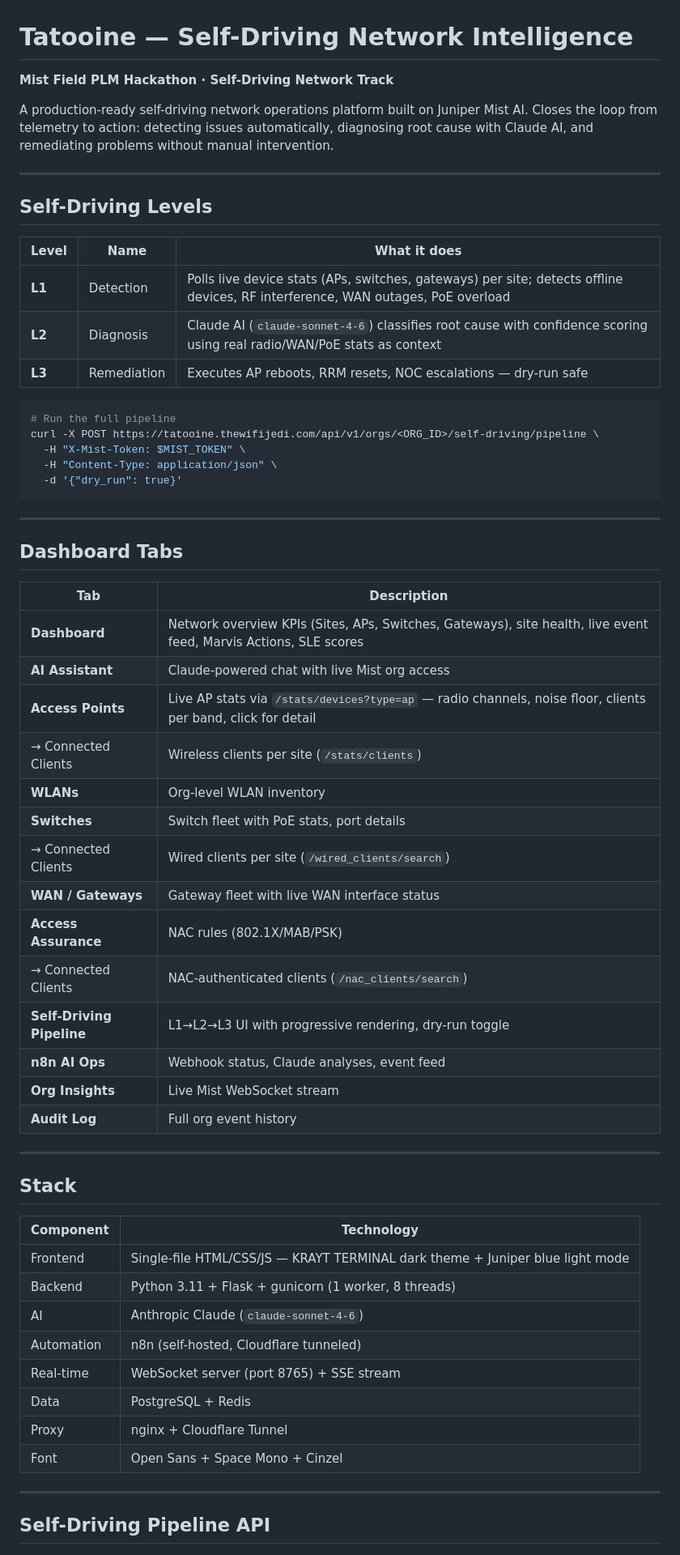
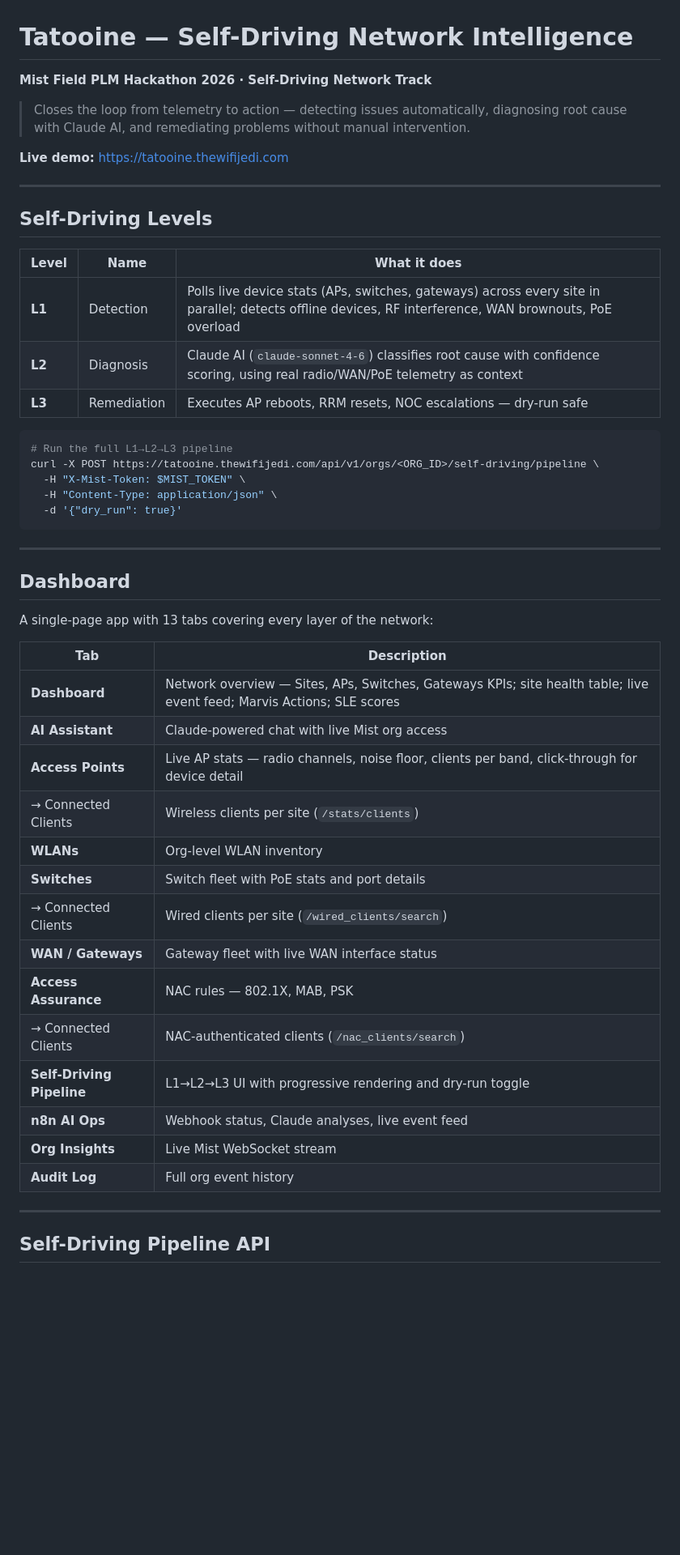
Before and after one commit to slugboy1122/hack-a-thon-2026, a Markdown page: README.md, the part around one of its changes. Shown at 81% size. Drawn GitHub-style; blank space fills up the shorter version.

````diff
--- a/README.md
+++ b/README.md
@@ -1,8 +1,10 @@
 # Tatooine — Self-Driving Network Intelligence
 
-**Mist Field PLM Hackathon · Self-Driving Network Track**
+**Mist Field PLM Hackathon 2026 · Self-Driving Network Track**
 
-A production-ready self-driving network operations platform built on Juniper Mist AI. Closes the loop from telemetry to action: detecting issues automatically, diagnosing root cause with Claude AI, and remediating problems without manual intervention.
+> Closes the loop from telemetry to action — detecting issues automatically, diagnosing root cause with Claude AI, and remediating problems without manual intervention.
+
+**Live demo:** [https://tatooine.thewifijedi.com](https://tatooine.thewifijedi.com)
 
 ---
 
@@ -10,12 +12,12 @@ A production-ready self-driving network operations platform built on Juniper Mis
 
 | Level | Name | What it does |
 |-------|------|-------------|
-| **L1** | Detection | Polls live device stats (APs, switches, gateways) per site; detects offline devices, RF interference, WAN outages, PoE overload |
-| **L2** | Diagnosis | Claude AI (`claude-sonnet-4-6`) classifies root cause with confidence scoring using real radio/WAN/PoE stats as context |
+| **L1** | Detection | Polls live device stats (APs, switches, gateways) across every site in parallel; detects offline devices, RF interference, WAN brownouts, PoE overload |
+| **L2** | Diagnosis | Claude AI (`claude-sonnet-4-6`) classifies root cause with confidence scoring, using real radio/WAN/PoE telemetry as context |
 | **L3** | Remediation | Executes AP reboots, RRM resets, NOC escalations — dry-run safe |
 
 ```bash
-# Run the full pipeline
+# Run the full L1→L2→L3 pipeline
 curl -X POST https://tatooine.thewifijedi.com/api/v1/orgs/<ORG_ID>/self-driving/pipeline \
   -H "X-Mist-Token: $MIST_TOKEN" \
   -H "Content-Type: application/json" \
@@ -24,39 +26,26 @@ curl -X POST https://tatooine.thewifijedi.com/api/v1/orgs/<ORG_ID>/self-driving/
 
 ---
 
-## Dashboard Tabs
+## Dashboard
+
+A single-page app with 13 tabs covering every layer of the network:
 
 | Tab | Description |
 |-----|-------------|
-| **Dashboard** | Network overview KPIs (Sites, APs, Switches, Gateways), site health, live event feed, Marvis Actions, SLE scores |
+| **Dashboard** | Network overview — Sites, APs, Switches, Gateways KPIs; site health table; live event feed; Marvis Actions; SLE scores |
 | **AI Assistant** | Claude-powered chat with live Mist org access |
-| **Access Points** | Live AP stats via `/stats/devices?type=ap` — radio channels, noise floor, clients per band, click for detail |
+| **Access Points** | Live AP stats — radio channels, noise floor, clients per band, click-through for device detail |
 | → Connected Clients | Wireless clients per site (`/stats/clients`) |
 | **WLANs** | Org-level WLAN inventory |
-| **Switches** | Switch fleet with PoE stats, port details |
+| **Switches** | Switch fleet with PoE stats and port details |
 | → Connected Clients | Wired clients per site (`/wired_clients/search`) |
 | **WAN / Gateways** | Gateway fleet with live WAN interface status |
-| **Access Assurance** | NAC rules (802.1X/MAB/PSK) |
+| **Access Assurance** | NAC rules — 802.1X, MAB, PSK |
 | → Connected Clients | NAC-authenticated clients (`/nac_clients/search`) |
-| **Self-Driving Pipeline** | L1→L2→L3 UI with progressive rendering, dry-run toggle |
-| **n8n AI Ops** | Webhook status, Claude analyses, event feed |
+| **Self-Driving Pipeline** | L1→L2→L3 UI with progressive rendering and dry-run toggle |
+| **n8n AI Ops** | Webhook status, Claude analyses, live event feed |
 | **Org Insights** | Live Mist WebSocket stream |
 | **Audit Log** | Full org event history |
-
----
-
-## Stack
-
-| Component | Technology |
-|-----------|-----------|
-| Frontend | Single-file HTML/CSS/JS — KRAYT TERMINAL dark theme + Juniper blue light mode |
-| Backend | Python 3.11 + Flask + gunicorn (1 worker, 8 threads) |
-| AI | Anthropic Claude (`claude-sonnet-4-6`) |
-| Automation | n8n (self-hosted, Cloudflare tunneled) |
-| Real-time | WebSocket server (port 8765) + SSE stream |
-| Data | PostgreSQL + Redis |
-| Proxy | nginx + Cloudflare Tunnel |
-| Font | Open Sans + Space Mono + Cinzel |
 
 ---
 
````
Also changed, not shown: other parts of README.md (+63 -20 lines).
